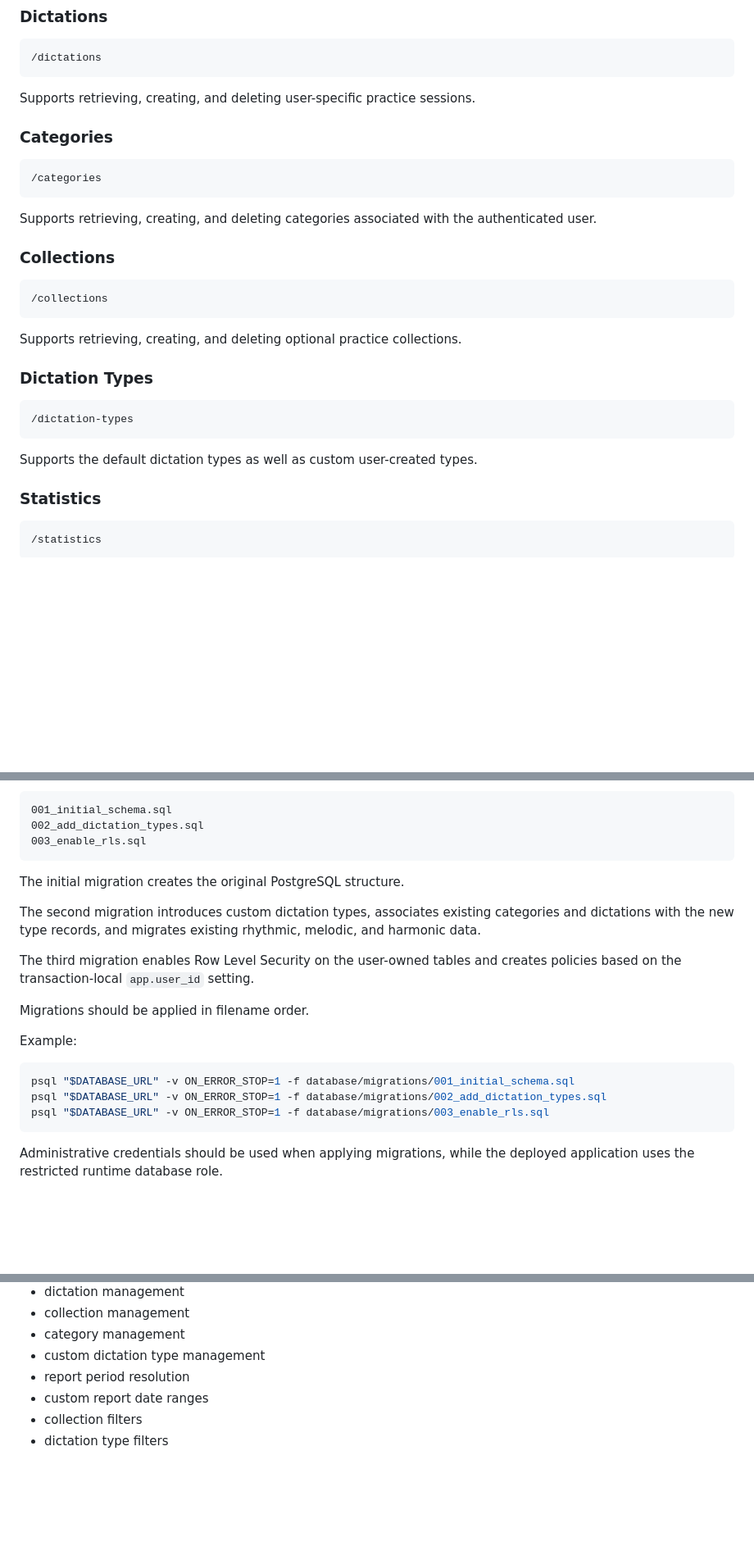
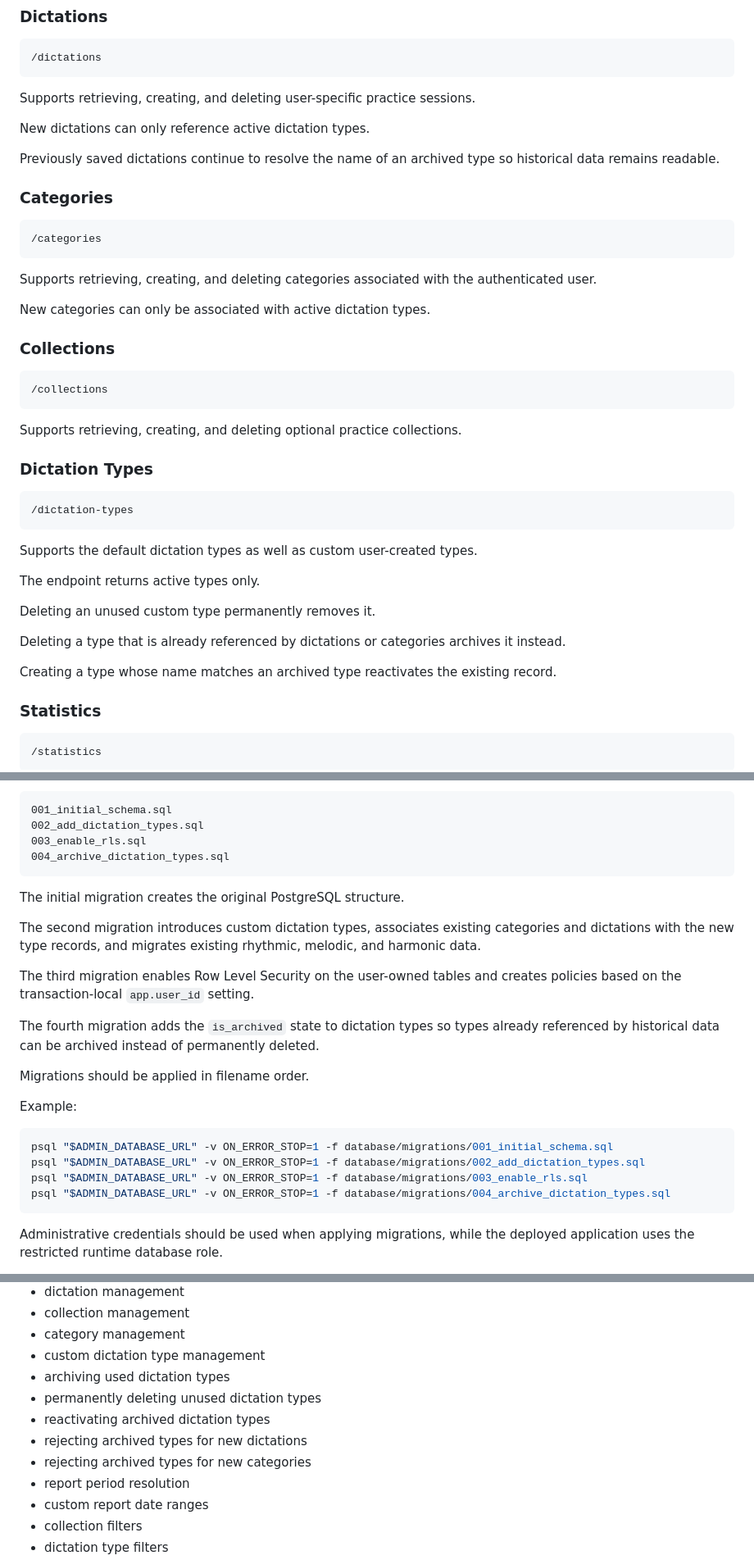
Before and after one commit to laurabaraldi98-lgtm/music-study-tracker, a Markdown page: README.md, 3 parts joined by grey strips. Shown at 82% size. GitHub-like rendering; blank space fills up the shorter version.

````diff
--- a/README.md
+++ b/README.md
@@ -402,6 +418,10 @@ The backend exposes REST endpoints for the application's main resources.
 
 Supports retrieving, creating, and deleting user-specific practice sessions.
 
+New dictations can only reference active dictation types.
+
+Previously saved dictations continue to resolve the name of an archived type so historical data remains readable.
+
 ### Categories
 
 ```text
@@ -409,6 +429,8 @@ Supports retrieving, creating, and deleting user-specific practice sessions.
 ```
 
 Supports retrieving, creating, and deleting categories associated with the authenticated user.
+
+New categories can only be associated with active dictation types.
 
 ### Collections
 
@@ -425,6 +447,14 @@ Supports retrieving, creating, and deleting optional practice collections.
 ```
 
 Supports the default dictation types as well as custom user-created types.
+
+The endpoint returns active types only.
+
+Deleting an unused custom type permanently removes it.
+
+Deleting a type that is already referenced by dictations or categories archives it instead.
+
+Creating a type whose name matches an archived type reactivates the existing record.
 
 ### Statistics
 
@@ -586,6 +625,7 @@ Current migrations include:
 001_initial_schema.sql
 002_add_dictation_types.sql
 003_enable_rls.sql
+004_archive_dictation_types.sql
 ```
 
 The initial migration creates the original PostgreSQL structure.
@@ -594,14 +634,17 @@ The second migration introduces custom dictation types, associates existing cate
 
 The third migration enables Row Level Security on the user-owned tables and creates policies based on the transaction-local `app.user_id` setting.
 
+The fourth migration adds the `is_archived` state to dictation types so types already referenced by historical data can be archived instead of permanently deleted.
+
 Migrations should be applied in filename order.
 
 Example:
 
 ```bash
-psql "$DATABASE_URL" -v ON_ERROR_STOP=1 -f database/migrations/001_initial_schema.sql
-psql "$DATABASE_URL" -v ON_ERROR_STOP=1 -f database/migrations/002_add_dictation_types.sql
-psql "$DATABASE_URL" -v ON_ERROR_STOP=1 -f database/migrations/003_enable_rls.sql
+psql "$ADMIN_DATABASE_URL" -v ON_ERROR_STOP=1 -f database/migrations/001_initial_schema.sql
+psql "$ADMIN_DATABASE_URL" -v ON_ERROR_STOP=1 -f database/migrations/002_add_dictation_types.sql
+psql "$ADMIN_DATABASE_URL" -v ON_ERROR_STOP=1 -f database/migrations/003_enable_rls.sql
+psql "$ADMIN_DATABASE_URL" -v ON_ERROR_STOP=1 -f database/migrations/004_archive_dictation_types.sql
 ```
 
 Administrative credentials should be used when applying migrations, while the deployed application uses the restricted runtime database role.
@@ -732,6 +783,11 @@ The unit and route test suite covers areas including:
 - collection management
 - category management
 - custom dictation type management
+- archiving used dictation types
+- permanently deleting unused dictation types
+- reactivating archived dictation types
+- rejecting archived types for new dictations
+- rejecting archived types for new categories
 - report period resolution
 - custom report date ranges
 - collection filters
````
Also changed, not shown: other parts of README.md (+53 -13 lines).
